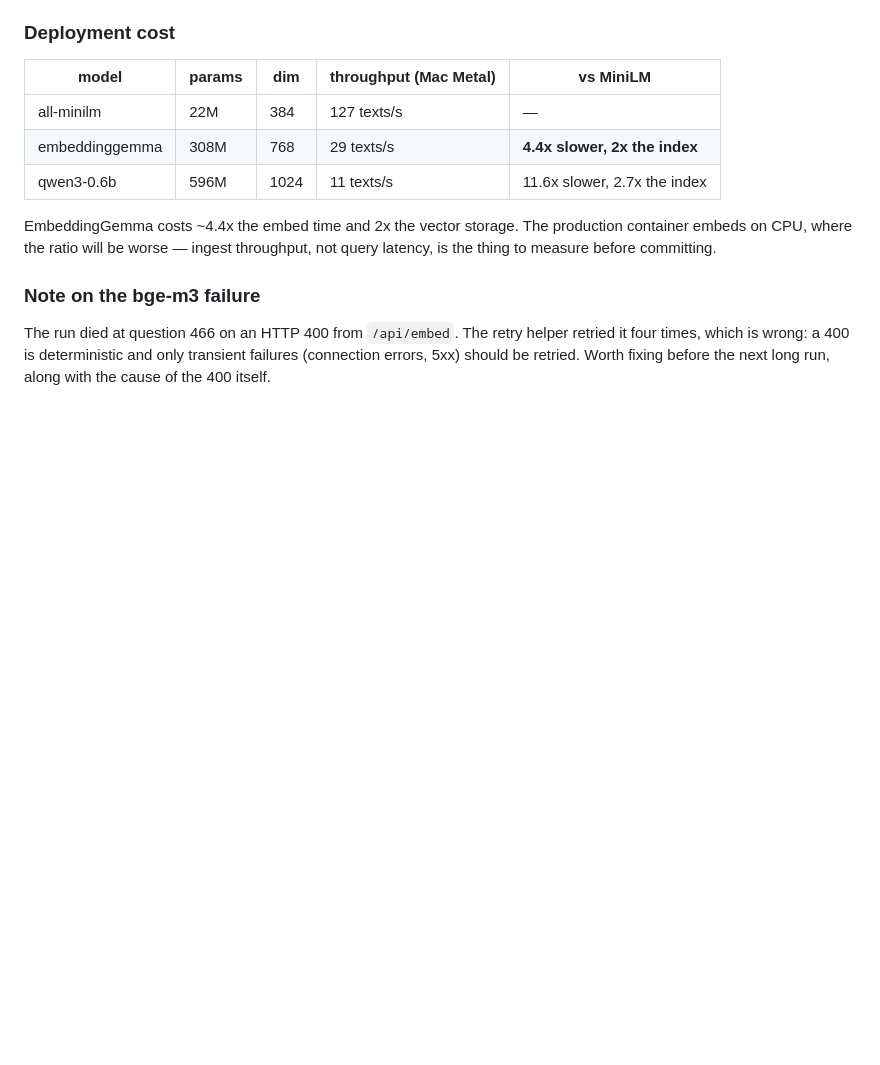
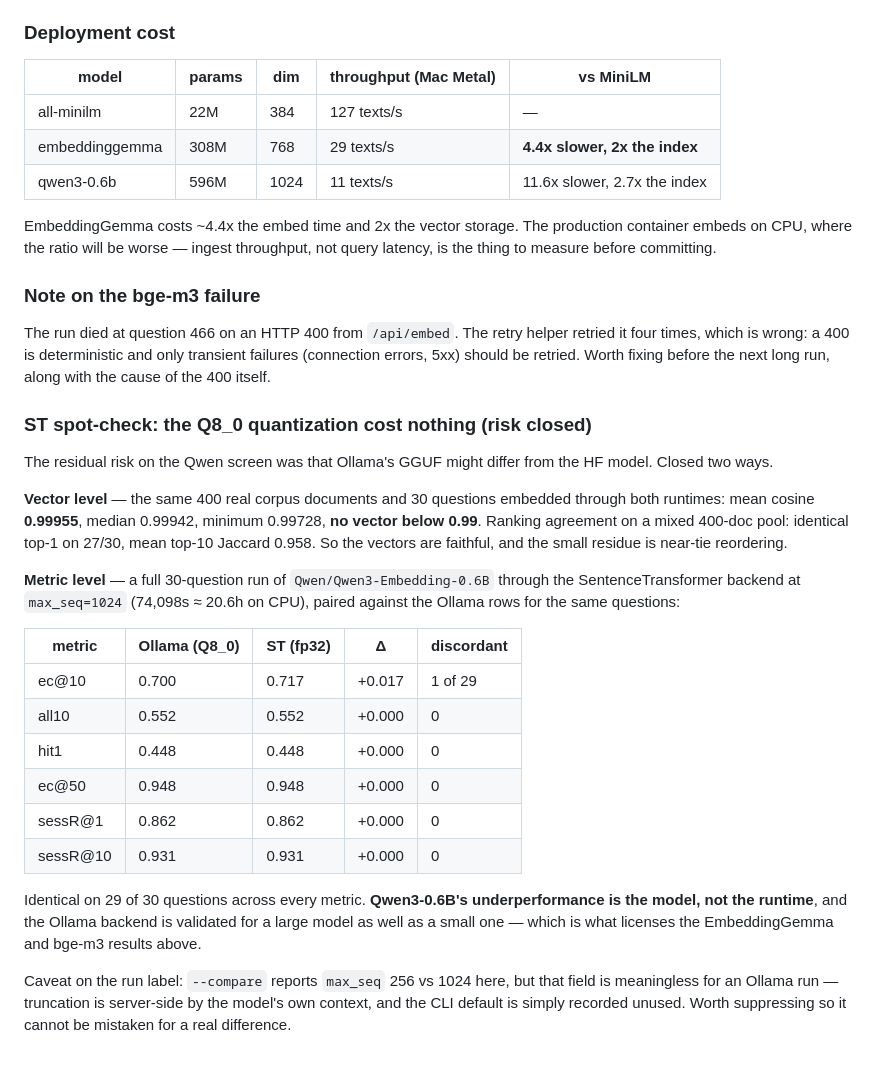
Before and after one commit to alewman/epimneme, a Markdown page: benchmarks/BENCHMARK_RESULTS.md, the part around the change. Rendered like a GitHub page; blank space fills up the shorter version.

Commit message:
docs: ST spot-check closes the quantization risk — Q8_0 cost Qwen nothing
Two independent checks. At the vector level, 400 real corpus docs plus 30
questions embedded through both runtimes: mean cosine 0.99955, min 0.99728, no
vector below 0.99. At the metric level, a full 30-question SentenceTransformer
run at max_seq=1024 (20.6h on CPU) paired against the Ollama rows: identical on
29 of 30 questions across every metric, the one difference worth +0.017 ec@10.

So Qwen3-0.6B's underperformance is the model, not the GGUF conversion. That
also validates the Ollama backend for a large model, not just for all-minilm,
which is what licenses the EmbeddingGemma and bge-m3 results.

Noted a labelling wart: --compare flags max_seq 256 vs 1024 on this pair, but
max_seq is meaningless for an Ollama run (truncation is server-side by the
model's own context; the CLI default is recorded unused) and should be
suppressed rather than read as a real difference.

Co-Authored-By: Claude Opus 5 (1M context) <noreply@anthropic.com>

```diff
--- a/benchmarks/BENCHMARK_RESULTS.md
+++ b/benchmarks/BENCHMARK_RESULTS.md
@@ -1798,3 +1798,37 @@ The run died at question 466 on an HTTP 400 from `/api/embed`. The retry helper
 retried it four times, which is wrong: a 400 is deterministic and only transient
 failures (connection errors, 5xx) should be retried. Worth fixing before the
 next long run, along with the cause of the 400 itself.
+
+### ST spot-check: the Q8_0 quantization cost nothing (risk closed)
+
+The residual risk on the Qwen screen was that Ollama's GGUF might differ from the
+HF model. Closed two ways.
+
+**Vector level** — the same 400 real corpus documents and 30 questions embedded
+through both runtimes: mean cosine **0.99955**, median 0.99942, minimum 0.99728,
+**no vector below 0.99**. Ranking agreement on a mixed 400-doc pool: identical
+top-1 on 27/30, mean top-10 Jaccard 0.958. So the vectors are faithful, and the
+small residue is near-tie reordering.
+
+**Metric level** — a full 30-question run of `Qwen/Qwen3-Embedding-0.6B` through
+the SentenceTransformer backend at `max_seq=1024` (74,098s ≈ 20.6h on CPU),
+paired against the Ollama rows for the same questions:
+
+| metric | Ollama (Q8_0) | ST (fp32) | Δ | discordant |
+|---|---|---|---|---|
+| ec@10 | 0.700 | 0.717 | +0.017 | 1 of 29 |
+| all10 | 0.552 | 0.552 | +0.000 | 0 |
+| hit1 | 0.448 | 0.448 | +0.000 | 0 |
+| ec@50 | 0.948 | 0.948 | +0.000 | 0 |
+| sessR@1 | 0.862 | 0.862 | +0.000 | 0 |
+| sessR@10 | 0.931 | 0.931 | +0.000 | 0 |
+
+Identical on 29 of 30 questions across every metric. **Qwen3-0.6B's
+underperformance is the model, not the runtime**, and the Ollama backend is
+validated for a large model as well as a small one — which is what licenses the
+EmbeddingGemma and bge-m3 results above.
+
+Caveat on the run label: `--compare` reports `max_seq` 256 vs 1024 here, but
+that field is meaningless for an Ollama run — truncation is server-side by the
+model's own context, and the CLI default is simply recorded unused. Worth
+suppressing so it cannot be mistaken for a real difference.
```
